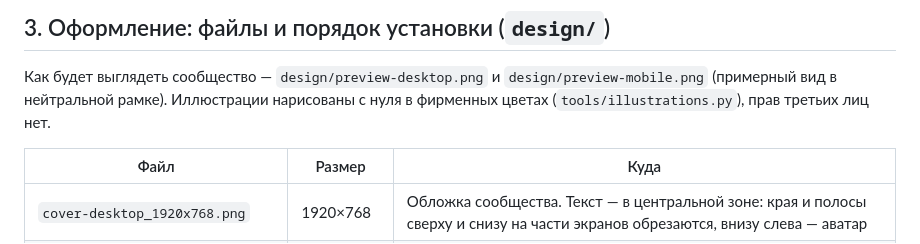
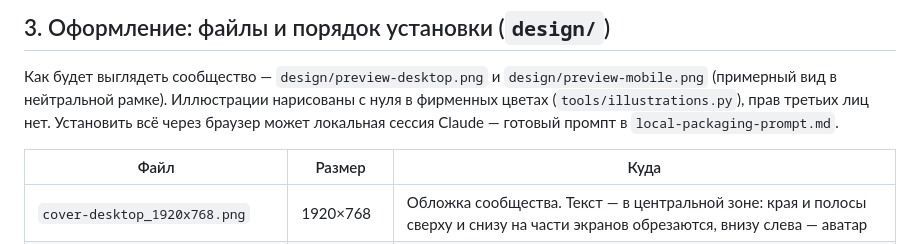
Before and after one commit to belofflab/cleanliness-strategy, a Markdown page: marketing/vk/README.md, the part around the change. GitHub-like rendering.

```diff
--- a/marketing/vk/README.md
+++ b/marketing/vk/README.md
@@ -66,6 +66,7 @@ VK для «Точки Чистоты» — это три вещи: **довер
 
 Как будет выглядеть сообщество — `design/preview-desktop.png` и `design/preview-mobile.png` (примерный вид в
 нейтральной рамке). Иллюстрации нарисованы с нуля в фирменных цветах (`tools/illustrations.py`), прав третьих лиц нет.
+Установить всё через браузер может локальная сессия Claude — готовый промпт в `local-packaging-prompt.md`.
 
 | Файл | Размер | Куда |
 |---|---|---|
```
Also changed, not shown: marketing/vk/local-packaging-prompt.md (added, +104 -0 lines).
